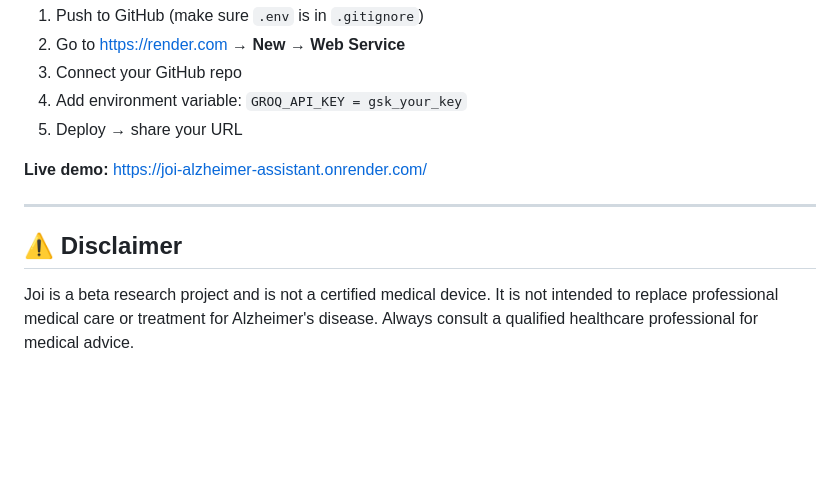
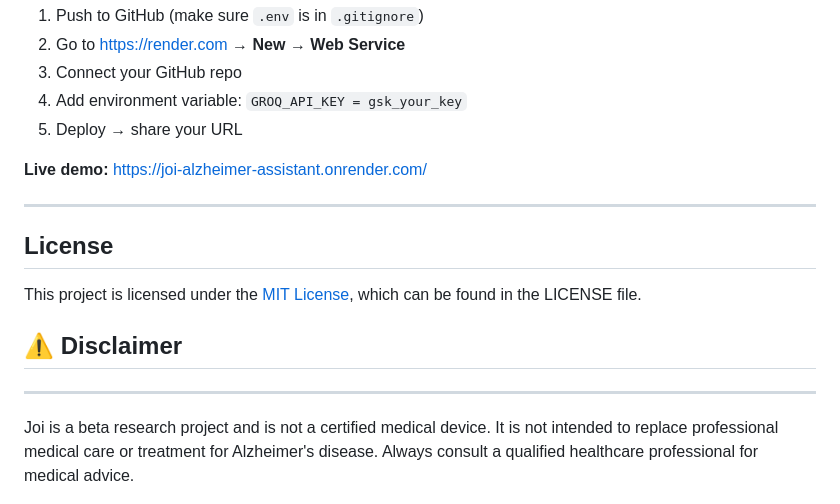
Before and after one commit to saro0307/Joi-Alzheimer-assistant, a Markdown page: README.md, the part around the change. Drawn GitHub-style; blank space fills up the shorter version.

Commit message:
Update README with license and disclaimer sections
Added license section and updated disclaimer for clarity.

```diff
--- a/README.md
+++ b/README.md
@@ -145,9 +145,11 @@ Go to **http://localhost:5000**
 **Live demo:** https://joi-alzheimer-assistant.onrender.com/
 
 ---
-
+## License
+This project is licensed under the [MIT License](LICENSE), which can be found in the LICENSE file.
 ## ⚠️ Disclaimer
 
+---
 Joi is a beta research project and is not a certified medical device. It is not intended to replace professional medical care or treatment for Alzheimer's disease. Always consult a qualified healthcare professional for medical advice.
 
 ---
```
